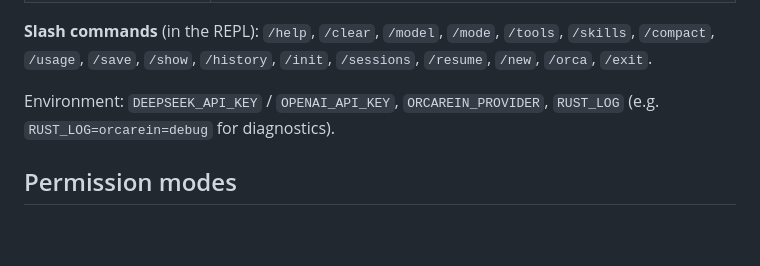
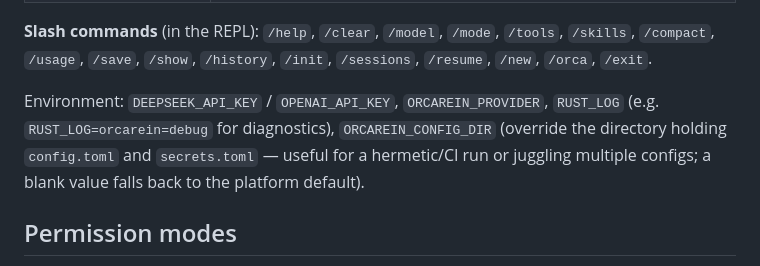
Before and after one commit to NickChuCode/orcarein, a Markdown page: README.md, the part around the change. GitHub-like rendering; blank space fills up the shorter version.

Commit message:
docs: document ORCAREIN_CONFIG_DIR
A blank value falls back to the platform default; a non-empty one redirects
both config.toml and secrets.toml (hermetic tests / multi-config).

Co-Authored-By: Claude Opus 4.8 <noreply@anthropic.com>

```diff
--- a/README.md
+++ b/README.md
@@ -261,7 +261,10 @@ orcarein session list|resume|delete  # manage saved sessions
 `/init`, `/sessions`, `/resume`, `/new`, `/orca`, `/exit`.
 
 Environment: `DEEPSEEK_API_KEY` / `OPENAI_API_KEY`, `ORCAREIN_PROVIDER`,
-`RUST_LOG` (e.g. `RUST_LOG=orcarein=debug` for diagnostics).
+`RUST_LOG` (e.g. `RUST_LOG=orcarein=debug` for diagnostics),
+`ORCAREIN_CONFIG_DIR` (override the directory holding `config.toml` and
+`secrets.toml` — useful for a hermetic/CI run or juggling multiple configs;
+a blank value falls back to the platform default).
 
 ## Permission modes
 
```
